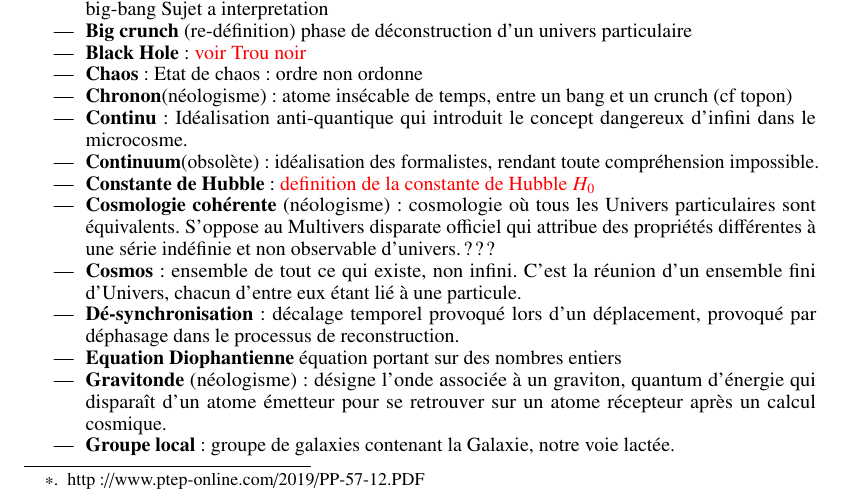
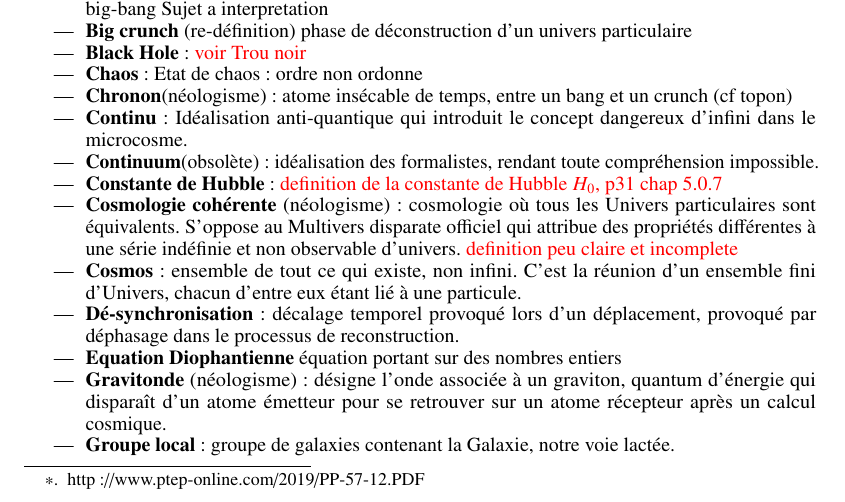
Before and after one commit to hol137/retour-au-cosmos, a LaTeX document (test.tex): part of page 55 of 78, cut so that both start at the same text. Compiled offline with pdfLaTeX.

Commit message:
Update test.tex

```diff
--- a/test.tex
+++ b/test.tex
@@ -1891,9 +1891,9 @@ Petit glossaire des expressions et termes utilisés dans cet essai.
 
 \item \textbf{Continuum}(obsolète): idéalisation des formalistes, rendant toute compréhension impossible.
 
-\item \textbf{Constante de Hubble}: \textcolor{red}{definition de la constante de Hubble $H_0$}
-
-\item \textbf{Cosmologie cohérente} (néologisme) : cosmologie où tous les Univers particulaires sont équivalents. S’oppose au Multivers disparate officiel qui attribue des propriétés différentes à une série indéfinie et non observable d’univers. ???
+\item \textbf{Constante de Hubble}: \textcolor{red}{definition de la constante de Hubble $H_0$, p31 chap 5.0.7}
+
+\item \textbf{Cosmologie cohérente} (néologisme) : cosmologie où tous les Univers particulaires sont équivalents. S’oppose au Multivers disparate officiel qui attribue des propriétés différentes à une série indéfinie et non observable d’univers. \textcolor{red}{definition peu claire et incomplete}
 
 \item \textbf{Cosmos}: ensemble de tout ce qui existe, non infini. C'est la réunion d'un ensemble fini d'Univers, chacun d'entre eux étant lié à une particule.
 
```
